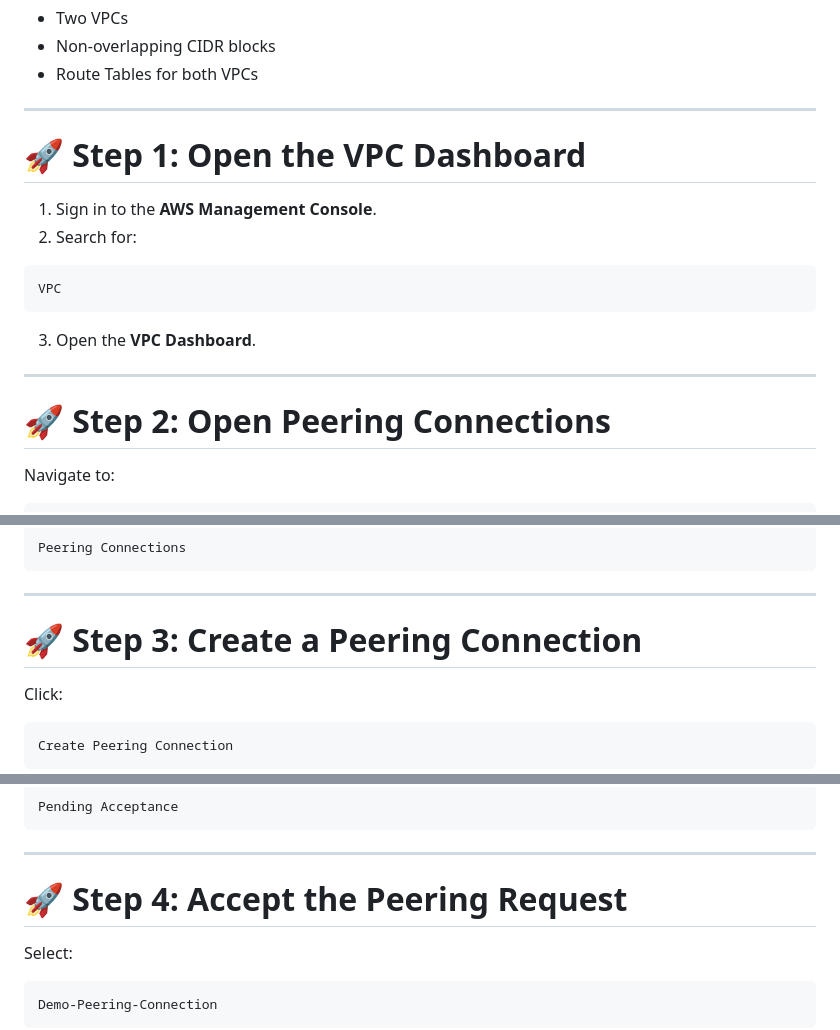
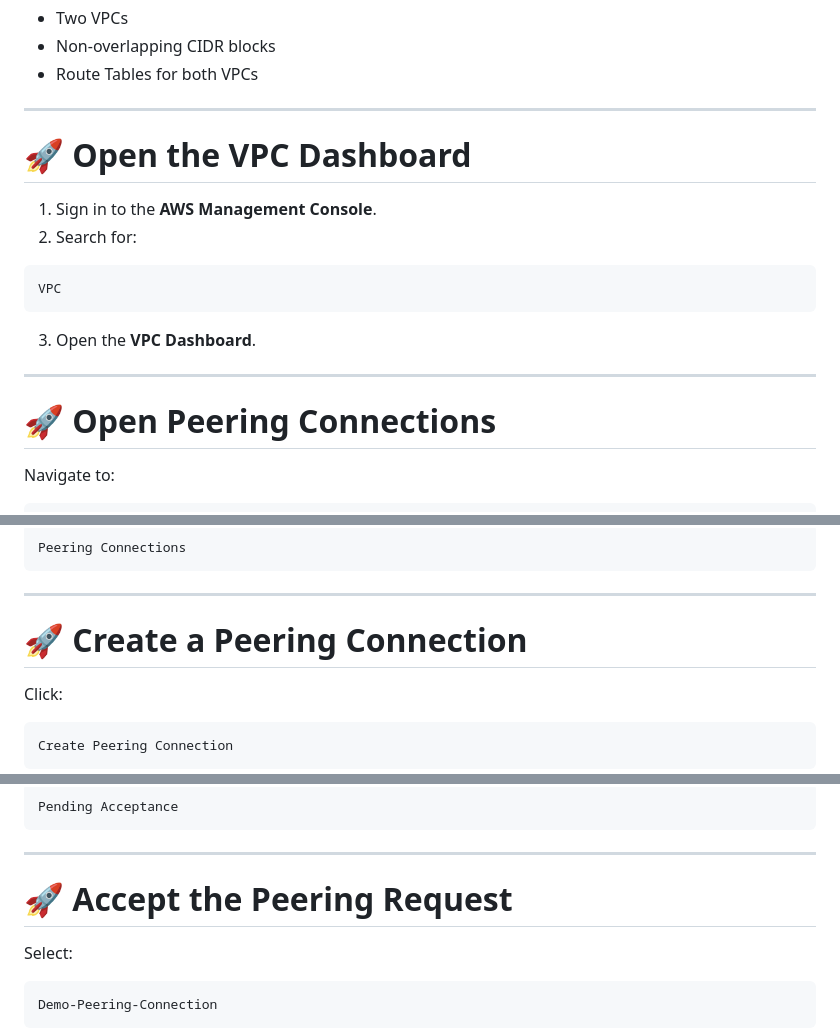
Before and after one commit to rohityt0dev/AWS-learning, a Markdown page: Day-08-VPC/VPC-Peering/CreatePerringConnection.md, 3 parts joined by grey strips. GitHub-like rendering.

Commit message:
Day-08
Updated section headers for clarity and consistency.

```diff
--- a/Day-08-VPC/VPC-Peering/CreatePerringConnection.md
+++ b/Day-08-VPC/VPC-Peering/CreatePerringConnection.md
@@ -47,7 +47,7 @@ Before starting this lab, ensure you have:
 
 ---
 
-# 🚀 Step 1: Open the VPC Dashboard
+# 🚀 Open the VPC Dashboard
 
 1. Sign in to the **AWS Management Console**.
 2. Search for:
@@ -60,7 +60,7 @@ VPC
 
 ---
 
-# 🚀 Step 2: Open Peering Connections
+# 🚀 Open Peering Connections
 
 Navigate to:
 
@@ -81,7 +81,7 @@ Peering Connections
 
 ---
 
-# 🚀 Step 3: Create a Peering Connection
+# 🚀 Create a Peering Connection
 
 Click:
 
@@ -113,7 +113,7 @@ Pending Acceptance
 
 ---
 
-# 🚀 Step 4: Accept the Peering Request
+# 🚀 Accept the Peering Request
 
 Select:
 
```
Also changed, not shown: other parts of Day-08-VPC/VPC-Peering/CreatePerringConnection.md (+2 -2 lines).
